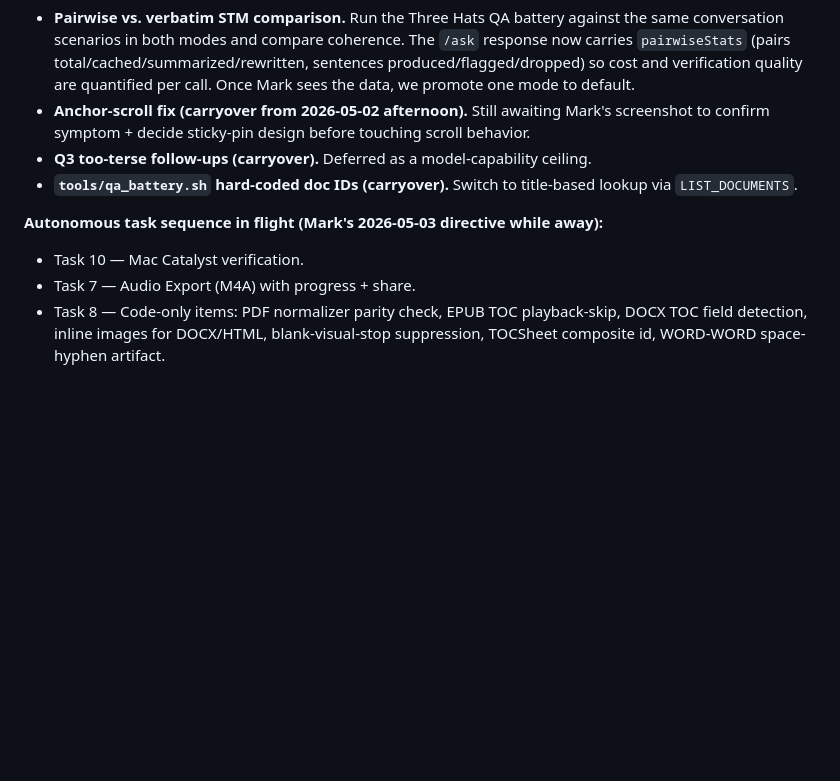
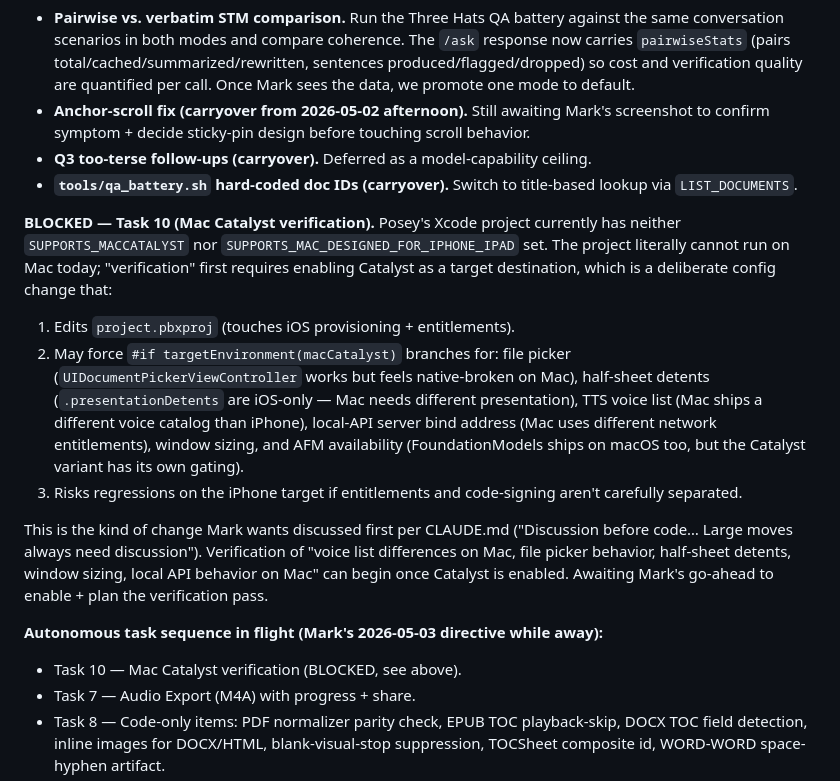
Before and after one commit to markfriedlander/Posey, a Markdown page: NEXT.md, the part around the change. GitHub-like rendering; blank space fills up the shorter version.

Commit message:
NEXT.md: document Mac Catalyst block + autonomous-task progress
Task 10 (Mac Catalyst verification) requires enabling Catalyst as a
target destination first — neither SUPPORTS_MACCATALYST nor
SUPPORTS_MAC_DESIGNED_FOR_IPHONE_IPAD is set. Editing project.pbxproj
is a deliberate config change with iOS provisioning + entitlement
implications and likely needs targetEnvironment(macCatalyst) branches
for file picker, half-sheet detents, voice list, local API bind,
window sizing. Awaiting Mark's go-ahead to enable.

Co-Authored-By: Claude Opus 4.7 (1M context) <noreply@anthropic.com>

```diff
--- a/NEXT.md
+++ b/NEXT.md
@@ -10,8 +10,15 @@
 - **Q3 too-terse follow-ups (carryover).** Deferred as a model-capability ceiling.
 - **`tools/qa_battery.sh` hard-coded doc IDs (carryover).** Switch to title-based lookup via `LIST_DOCUMENTS`.
 
+**BLOCKED — Task 10 (Mac Catalyst verification).** Posey's Xcode project currently has neither `SUPPORTS_MACCATALYST` nor `SUPPORTS_MAC_DESIGNED_FOR_IPHONE_IPAD` set. The project literally cannot run on Mac today; "verification" first requires enabling Catalyst as a target destination, which is a deliberate config change that:
+  1. Edits `project.pbxproj` (touches iOS provisioning + entitlements).
+  2. May force `#if targetEnvironment(macCatalyst)` branches for: file picker (`UIDocumentPickerViewController` works but feels native-broken on Mac), half-sheet detents (`.presentationDetents` are iOS-only — Mac needs different presentation), TTS voice list (Mac ships a different voice catalog than iPhone), local-API server bind address (Mac uses different network entitlements), window sizing, and AFM availability (FoundationModels ships on macOS too, but the Catalyst variant has its own gating).
+  3. Risks regressions on the iPhone target if entitlements and code-signing aren't carefully separated.
+
+  This is the kind of change Mark wants discussed first per CLAUDE.md ("Discussion before code… Large moves always need discussion"). Verification of "voice list differences on Mac, file picker behavior, half-sheet detents, window sizing, local API behavior on Mac" can begin once Catalyst is enabled. Awaiting Mark's go-ahead to enable + plan the verification pass.
+
 **Autonomous task sequence in flight (Mark's 2026-05-03 directive while away):**
-- Task 10 — Mac Catalyst verification.
+- Task 10 — Mac Catalyst verification (BLOCKED, see above).
 - Task 7 — Audio Export (M4A) with progress + share.
 - Task 8 — Code-only items: PDF normalizer parity check, EPUB TOC playback-skip, DOCX TOC field detection, inline images for DOCX/HTML, blank-visual-stop suppression, TOCSheet composite id, WORD-WORD space-hyphen artifact.
 - Task 13 — Code-only items: full LocalAPIServer compile-out in release, complete `#if DEBUG` guards, no debug output in release, landscape centering, go-to-page UX polish.
```
